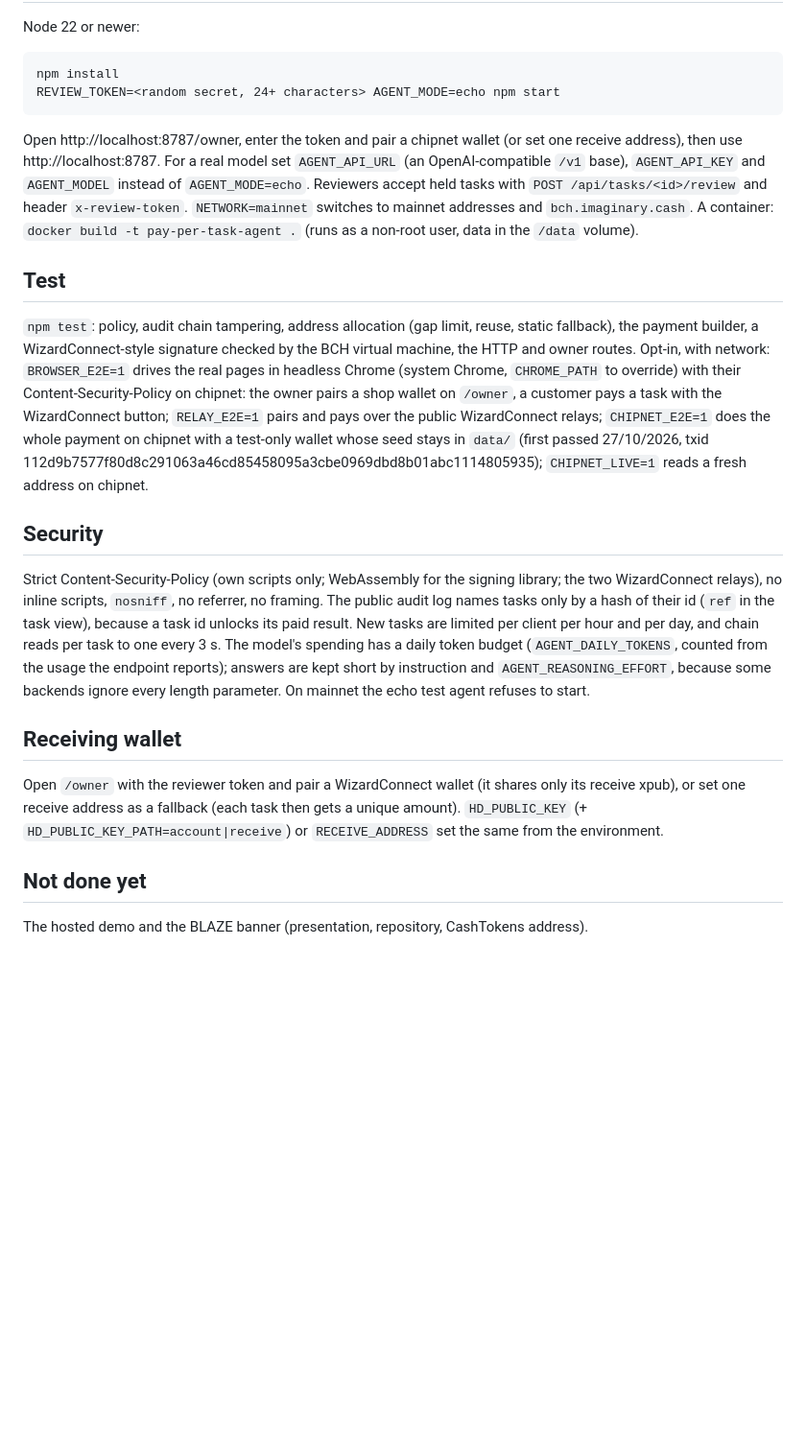
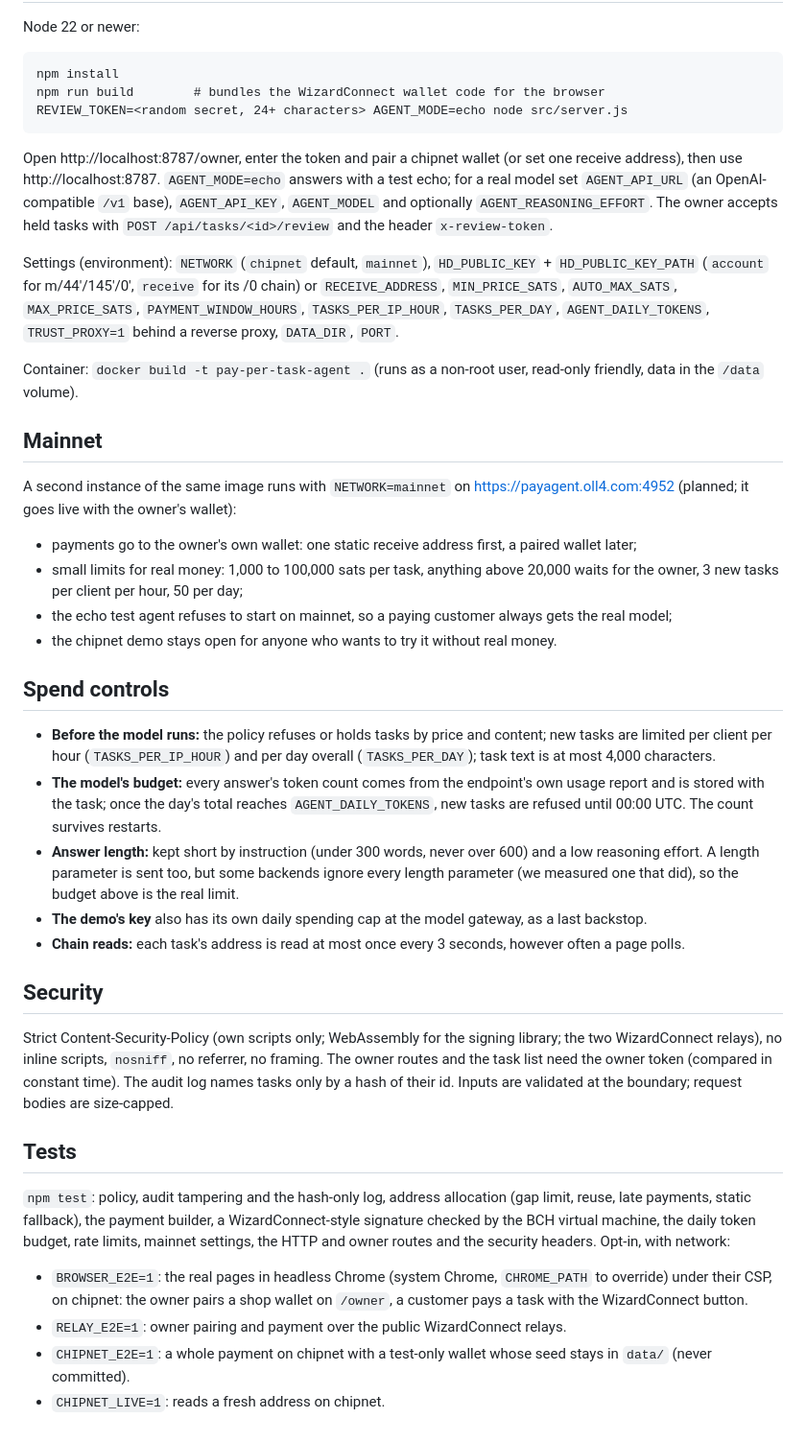
Before and after one commit to oll4com/payagent, a Markdown page: README.md, the part around one of its changes. Shown at 96% size. Rendered like a GitHub page; blank space fills up the shorter version.

Commit message:
README for the BLAZE submission: architecture, a worked chipnet example, how to run, the mainnet plan, spend controls

````diff
--- a/README.md
+++ b/README.md
@@ -21,34 +64,52 @@ audit log of each step.
 Node 22 or newer:
 ```
 npm install
-REVIEW_TOKEN=<random secret, 24+ characters> AGENT_MODE=echo npm start
+npm run build        # bundles the WizardConnect wallet code for the browser
+REVIEW_TOKEN=<random secret, 24+ characters> AGENT_MODE=echo node src/server.js
 ```
 Open http://localhost:8787/owner, enter the token and pair a chipnet wallet (or set one receive address), then use
-http://localhost:8787. For a real model set `AGENT_API_URL` (an OpenAI-compatible `/v1` base), `AGENT_API_KEY` and `AGENT_MODEL`
-instead of `AGENT_MODE=echo`. Reviewers accept held tasks with `POST /api/tasks/<id>/review` and header `x-review-token`.
-`NETWORK=mainnet` switches to mainnet addresses and `bch.imaginary.cash`. A container: `docker build -t pay-per-task-agent .`
-(runs as a non-root user, data in the `/data` volume).
+http://localhost:8787. `AGENT_MODE=echo` answers with a test echo; for a real model set `AGENT_API_URL` (an OpenAI-compatible
+`/v1` base), `AGENT_API_KEY`, `AGENT_MODEL` and optionally `AGENT_REASONING_EFFORT`. The owner accepts held tasks with
+`POST /api/tasks/<id>/review` and the header `x-review-token`.
 
-## Test
-`npm test`: policy, audit chain tampering, address allocation (gap limit, reuse, static fallback), the payment builder, a
-WizardConnect-style signature checked by the BCH virtual machine, the HTTP and owner routes.
-Opt-in, with network: `BROWSER_E2E=1` drives the real pages in headless Chrome (system Chrome, `CHROME_PATH` to override) with
-their Content-Security-Policy on chipnet: the owner pairs a shop wallet on `/owner`, a customer pays a task with the WizardConnect
-button; `RELAY_E2E=1` pairs and pays over the public WizardConnect relays; `CHIPNET_E2E=1` does the whole payment on
-chipnet with a test-only wallet whose seed stays in `data/` (first passed 27/10/2026, txid
-112d9b7577f80d8c291063a46cd85458095a3cbe0969dbd8b01abc1114805935); `CHIPNET_LIVE=1` reads a fresh address on chipnet.
+Settings (environment): `NETWORK` (`chipnet` default, `mainnet`), `HD_PUBLIC_KEY` + `HD_PUBLIC_KEY_PATH` (`account` for
+m/44'/145'/0', `receive` for its /0 chain) or `RECEIVE_ADDRESS`, `MIN_PRICE_SATS`, `AUTO_MAX_SATS`, `MAX_PRICE_SATS`,
+`PAYMENT_WINDOW_HOURS`, `TASKS_PER_IP_HOUR`, `TASKS_PER_DAY`, `AGENT_DAILY_TOKENS`, `TRUST_PROXY=1` behind a reverse proxy,
+`DATA_DIR`, `PORT`.
+
+Container: `docker build -t pay-per-task-agent .` (runs as a non-root user, read-only friendly, data in the `/data` volume).
+
+## Mainnet
+A second instance of the same image runs with `NETWORK=mainnet` on https://payagent.oll4.com:4952 (planned; it goes live with the
+owner's wallet):
+- payments go to the owner's own wallet: one static receive address first, a paired wallet later;
+- small limits for real money: 1,000 to 100,000 sats per task, anything above 20,000 waits for the owner, 3 new tasks per client
+  per hour, 50 per day;
+- the echo test agent refuses to start on mainnet, so a paying customer always gets the real model;
+- the chipnet demo stays open for anyone who wants to try it without real money.
+
+## Spend controls
+- **Before the model runs:** the policy refuses or holds tasks by price and content; new tasks are limited per client per hour
+  (`TASKS_PER_IP_HOUR`) and per day overall (`TASKS_PER_DAY`); task text is at most 4,000 characters.
+- **The model's budget:** every answer's token count comes from the endpoint's own usage report and is stored with the task; once
+  the day's total reaches `AGENT_DAILY_TOKENS`, new tasks are refused until 00:00 UTC. The count survives restarts.
+- **Answer length:** kept short by instruction (under 300 words, never over 600) and a low reasoning effort. A length parameter is
+  sent too, but some backends ignore every length parameter (we measured one that did), so the budget above is the real limit.
+- **The demo's key** also has its own daily spending cap at the model gateway, as a last backstop.
+- **Chain reads:** each task's address is read at most once every 3 seconds, however often a page polls.
 
 ## Security
 Strict Content-Security-Policy (own scripts only; WebAssembly for the signing library; the two WizardConnect relays), no inline
-scripts, `nosniff`, no referrer, no framing. The public audit log names tasks only by a hash of their id (`ref` in the task view),
-because a task id unlocks its paid result. New tasks are limited per client per hour and per day, and chain reads per task to one
-every 3 s. The model's spending has a daily token budget (`AGENT_DAILY_TOKENS`, counted from the usage the endpoint reports);
-answers are kept short by instruction and `AGENT_REASONING_EFFORT`, because some backends ignore every length parameter. On mainnet the echo test agent refuses to start.
+scripts, `nosniff`, no referrer, no framing. The owner routes and the task list need the owner token (compared in constant time).
+The audit log names tasks only by a hash of their id. Inputs are validated at the boundary; request bodies are size-capped.
 
-## Receiving wallet
-Open `/owner` with the reviewer token and pair a WizardConnect wallet (it shares only its receive xpub), or set one receive address
-as a fallback (each task then gets a unique amount). `HD_PUBLIC_KEY` (+ `HD_PUBLIC_KEY_PATH=account|receive`) or `RECEIVE_ADDRESS`
-set the same from the environment.
-
-## Not done yet
-The hosted demo and the BLAZE banner (presentation, repository, CashTokens address).
+## Tests
+`npm test`: policy, audit tampering and the hash-only log, address allocation (gap limit, reuse, late payments, static fallback),
+the payment builder, a WizardConnect-style signature checked by the BCH virtual machine, the daily token budget, rate limits,
+mainnet settings, the HTTP and owner routes and the security headers.
+Opt-in, with network:
+- `BROWSER_E2E=1`: the real pages in headless Chrome (system Chrome, `CHROME_PATH` to override) under their CSP, on chipnet: the
+  owner pairs a shop wallet on `/owner`, a customer pays a task with the WizardConnect button.
+- `RELAY_E2E=1`: owner pairing and payment over the public WizardConnect relays.
+- `CHIPNET_E2E=1`: a whole payment on chipnet with a test-only wallet whose seed stays in `data/` (never committed).
+- `CHIPNET_LIVE=1`: reads a fresh address on chipnet.
````
Also changed, not shown: other parts of README.md (+55 -12 lines).
